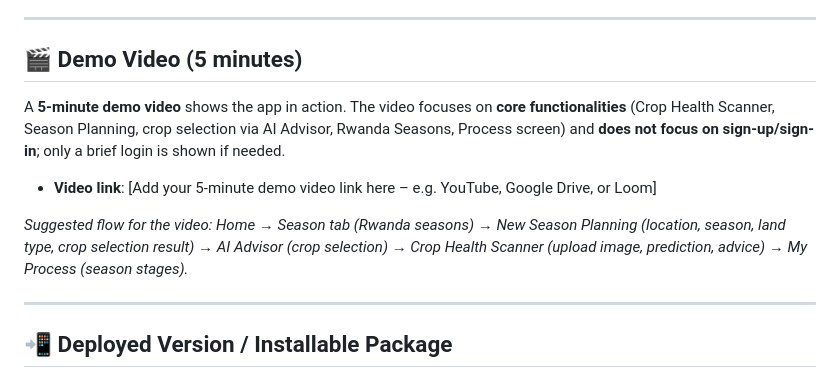
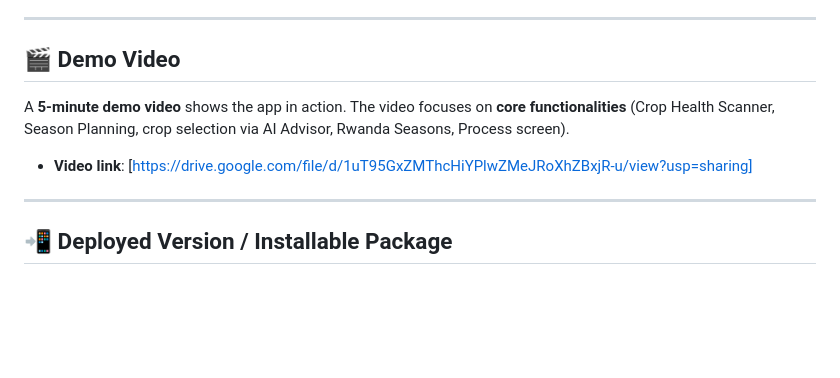
Before and after one commit to Diana-codes/cropsenseai-mobile-app, a Markdown page: README.md, the part around the change. Rendered like a GitHub page; blank space fills up the shorter version.

Commit message:
fix: demo video details in README.md
Updated demo video section in README.md to remove sign-up focus and added a link.

```diff
--- a/README.md
+++ b/README.md
@@ -24,14 +24,11 @@ CropSense AI is a mobile application that helps smallholder farmers in Rwanda wi
 
 ---
 
-## 🎬 Demo Video (5 minutes)
+## 🎬 Demo Video
 
-A **5-minute demo video** shows the app in action. The video focuses on **core functionalities** (Crop Health Scanner, Season Planning, crop selection via AI Advisor, Rwanda Seasons, Process screen) and **does not focus on sign-up/sign-in**; only a brief login is shown if needed.
+A **5-minute demo video** shows the app in action. The video focuses on **core functionalities** (Crop Health Scanner, Season Planning, crop selection via AI Advisor, Rwanda Seasons, Process screen).
 
-- **Video link**: [Add your 5-minute demo video link here – e.g. YouTube, Google Drive, or Loom]
-
-*Suggested flow for the video: Home → Season tab (Rwanda seasons) → New Season Planning (location, season, land type, crop selection result) → AI Advisor (crop selection) → Crop Health Scanner (upload image, prediction, advice) → My Process (season stages).*
-
+- **Video link**: [https://drive.google.com/file/d/1uT95GxZMThcHiYPlwZMeJRoXhZBxjR-u/view?usp=sharing]
 ---
 
 ## 📲 Deployed Version / Installable Package
```
